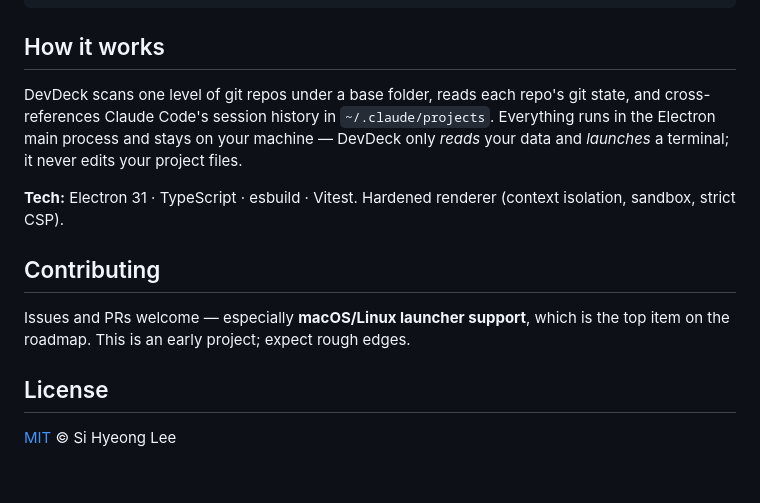
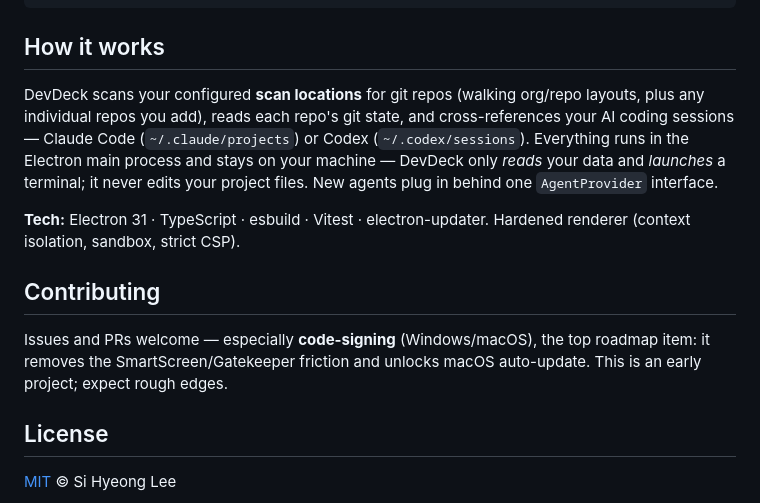
Before and after one commit to writingdeveloper/devdeck, a Markdown page: README.md, the part around one of its changes. GitHub-like rendering; blank space fills up the shorter version.

```diff
--- a/README.md
+++ b/README.md
@@ -78,13 +81,13 @@ npm run dist       # package to release/win-unpacked  (needs Windows Developer M
 
 ## How it works
 
-DevDeck scans one level of git repos under a base folder, reads each repo's git state, and cross-references Claude Code's session history in `~/.claude/projects`. Everything runs in the Electron main process and stays on your machine — DevDeck only *reads* your data and *launches* a terminal; it never edits your project files.
+DevDeck scans your configured **scan locations** for git repos (walking org/repo layouts, plus any individual repos you add), reads each repo's git state, and cross-references your AI coding sessions — Claude Code (`~/.claude/projects`) or Codex (`~/.codex/sessions`). Everything runs in the Electron main process and stays on your machine — DevDeck only *reads* your data and *launches* a terminal; it never edits your project files. New agents plug in behind one `AgentProvider` interface.
 
-**Tech:** Electron 31 · TypeScript · esbuild · Vitest. Hardened renderer (context isolation, sandbox, strict CSP).
+**Tech:** Electron 31 · TypeScript · esbuild · Vitest · electron-updater. Hardened renderer (context isolation, sandbox, strict CSP).
 
 ## Contributing
 
-Issues and PRs welcome — especially **macOS/Linux launcher support**, which is the top item on the roadmap. This is an early project; expect rough edges.
+Issues and PRs welcome — especially **code-signing** (Windows/macOS), the top roadmap item: it removes the SmartScreen/Gatekeeper friction and unlocks macOS auto-update. This is an early project; expect rough edges.
 
 ## License
 
```
Also changed, not shown: other parts of README.md (+15 -12 lines).
